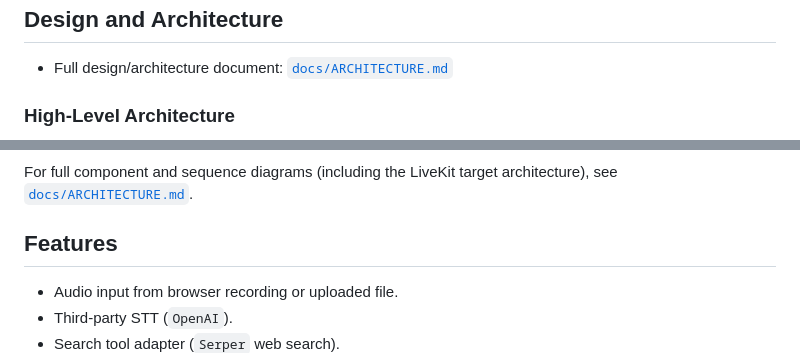
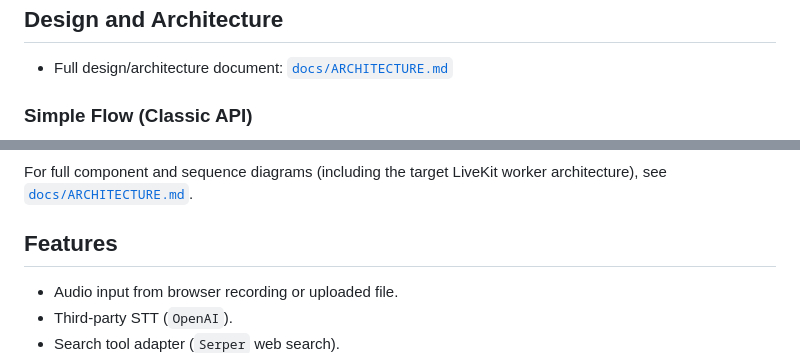
Before and after one commit to ninja-nb/voice-agent-demo, a Markdown page: README.md, 2 parts joined by grey strips. GitHub-like rendering.

````diff
--- a/README.md
+++ b/README.md
@@ -6,7 +6,7 @@ Reference voice-agent demo that accepts audio input, transcribes speech, retriev
 
 - Full design/architecture document: [`docs/ARCHITECTURE.md`](docs/ARCHITECTURE.md)
 
-### High-Level Architecture
+### Simple Flow (Classic API)
 
 ```mermaid
 flowchart TD
@@ -40,7 +50,7 @@ flowchart TD
     class outputs output;
 ```
 
-For full component and sequence diagrams (including the LiveKit target architecture), see [`docs/ARCHITECTURE.md`](docs/ARCHITECTURE.md).
+For full component and sequence diagrams (including the target LiveKit worker architecture), see [`docs/ARCHITECTURE.md`](docs/ARCHITECTURE.md).
 
 ## Features
 
````
Also changed, not shown: other parts of README.md (+23 -13 lines).
